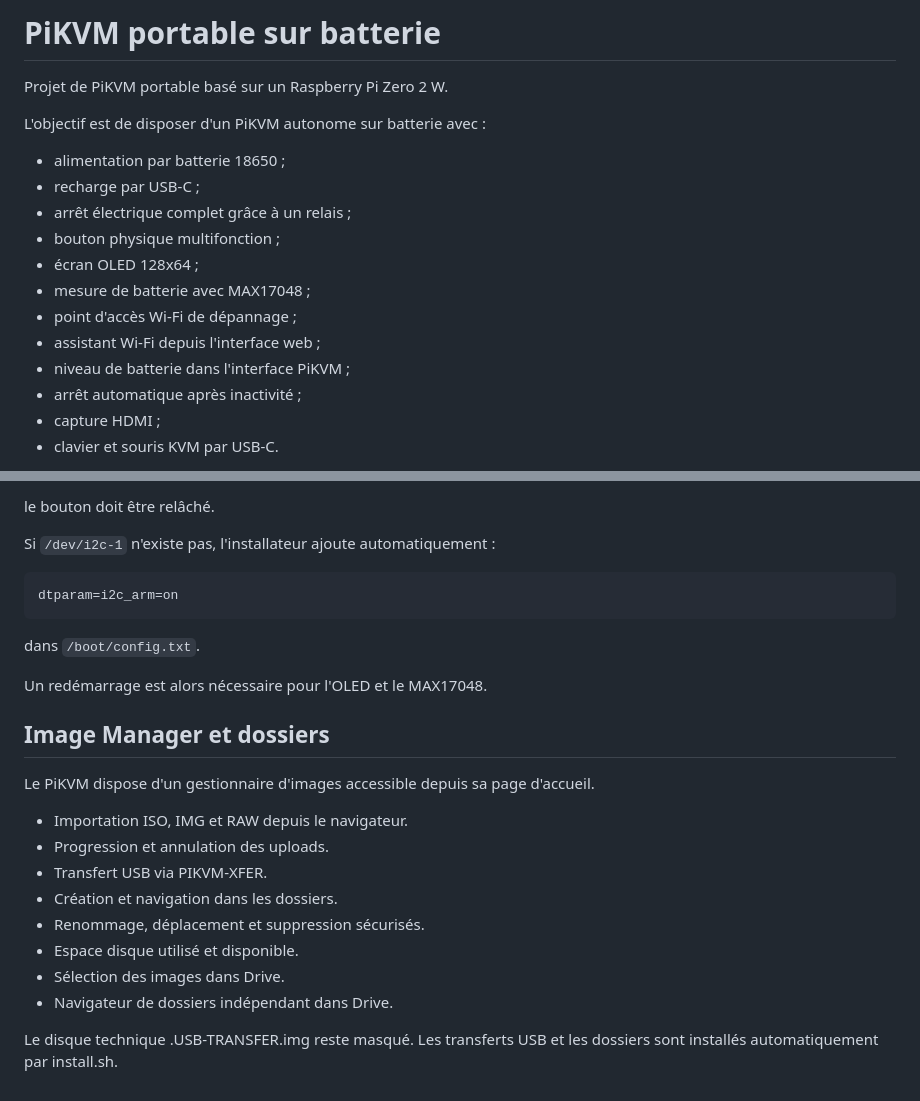
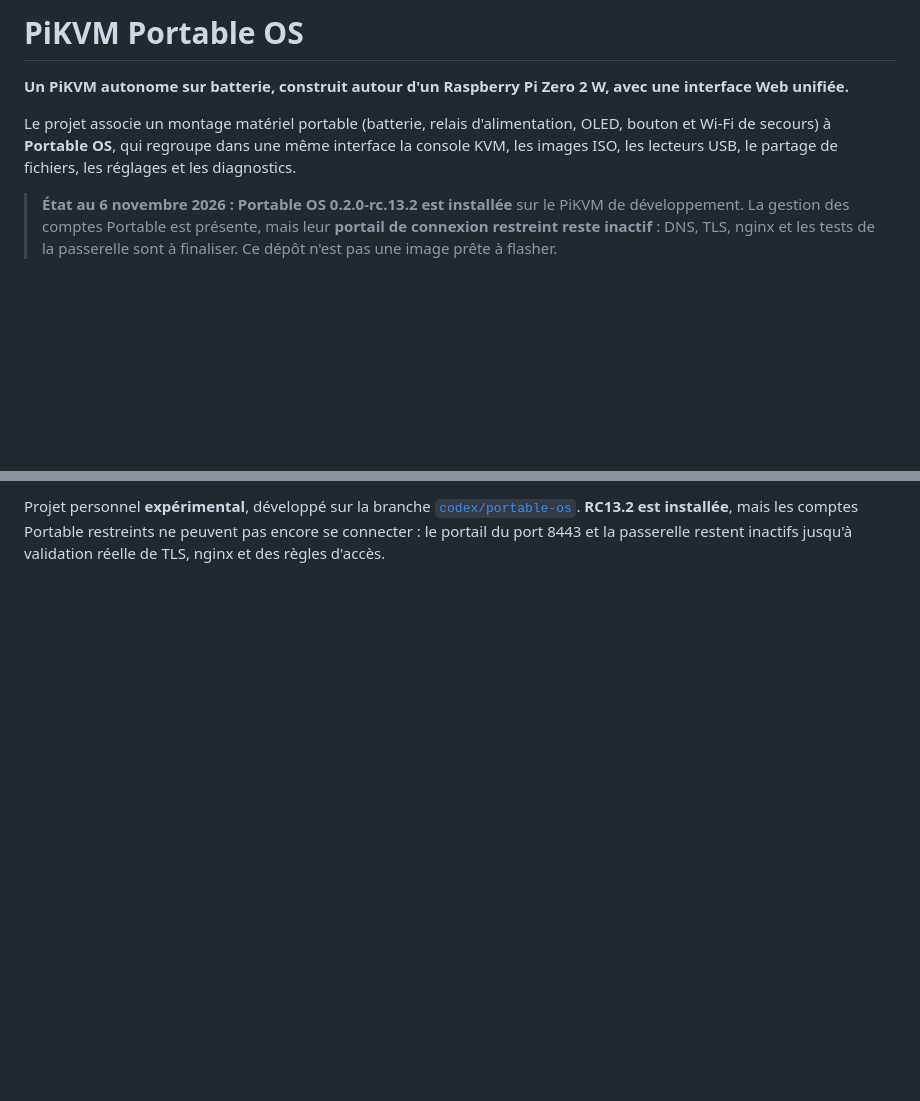
Before and after one commit to BakaPute/pikvm-portable, a Markdown page: README.md, 2 parts joined by grey strips. Drawn GitHub-style; blank space fills up the shorter version.

```diff
--- a/README.md
+++ b/README.md
@@ -1,19 +1,8 @@
-# PiKVM portable sur batterie
+# PiKVM Portable OS
 
-Projet de PiKVM portable basé sur un Raspberry Pi Zero 2 W.
+**Un PiKVM autonome sur batterie, construit autour d'un Raspberry Pi Zero 2 W, avec une interface Web unifiée.**
 
-L'objectif est de disposer d'un PiKVM autonome sur batterie avec :
+Le projet associe un montage matériel portable (batterie, relais d'alimentation, OLED, bouton et Wi-Fi de secours) à **Portable OS**, qui regroupe dans une même interface la console KVM, les images ISO, les lecteurs USB, le partage de fichiers, les réglages et les diagnostics.
 
-- alimentation par batterie 18650 ;
-- recharge par USB-C ;
-- arrêt électrique complet grâce à un relais ;
-- bouton physique multifonction ;
-- écran OLED 128x64 ;
-- mesure de batterie avec MAX17048 ;
-- point d'accès Wi-Fi de dépannage ;
-- assistant Wi-Fi depuis l'interface web ;
-- niveau de batterie dans l'interface PiKVM ;
-- arrêt automatique après inactivité ;
-- capture HDMI ;
-- clavier et souris KVM par USB-C.
+> **État au 6 novembre 2026 :** **Portable OS 0.2.0-rc.13.2 est installée** sur le PiKVM de développement. La gestion des comptes Portable est présente, mais leur **portail de connexion restreint reste inactif** : DNS, TLS, nginx et les tests de la passerelle sont à finaliser. Ce dépôt n'est pas une image prête à flasher.
 
@@ -135,27 +105 @@ Dès que l'installateur affiche :
-le bouton doit être relâché.
-
-Si `/dev/i2c-1` n'existe pas, l'installateur ajoute automatiquement :
-
-    dtparam=i2c_arm=on
-
-dans `/boot/config.txt`.
-
-Un redémarrage est alors nécessaire pour l'OLED et le MAX17048.
-
-## Image Manager et dossiers
-
-Le PiKVM dispose d'un gestionnaire d'images accessible
-depuis sa page d'accueil.
-
-- Importation ISO, IMG et RAW depuis le navigateur.
-- Progression et annulation des uploads.
-- Transfert USB via PIKVM-XFER.
-- Création et navigation dans les dossiers.
-- Renommage, déplacement et suppression sécurisés.
-- Espace disque utilisé et disponible.
-- Sélection des images dans Drive.
-- Navigateur de dossiers indépendant dans Drive.
-
-Le disque technique .USB-TRANSFER.img reste masqué.
-Les transferts USB et les dossiers sont installés
-automatiquement par install.sh.
+Projet personnel **expérimental**, développé sur la branche [`codex/portable-os`](https://github.com/BakaPute/pikvm-portable/tree/codex/portable-os). **RC13.2 est installée**, mais les comptes Portable restreints ne peuvent pas encore se connecter : le portail du port 8443 et la passerelle restent inactifs jusqu'à validation réelle de TLS, nginx et des règles d'accès.
```
Also changed, not shown: other parts of README.md (+71 -90 lines).
